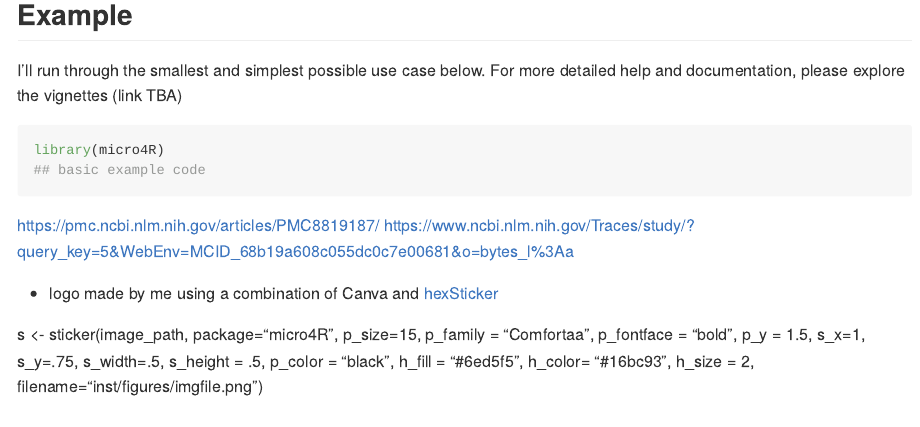
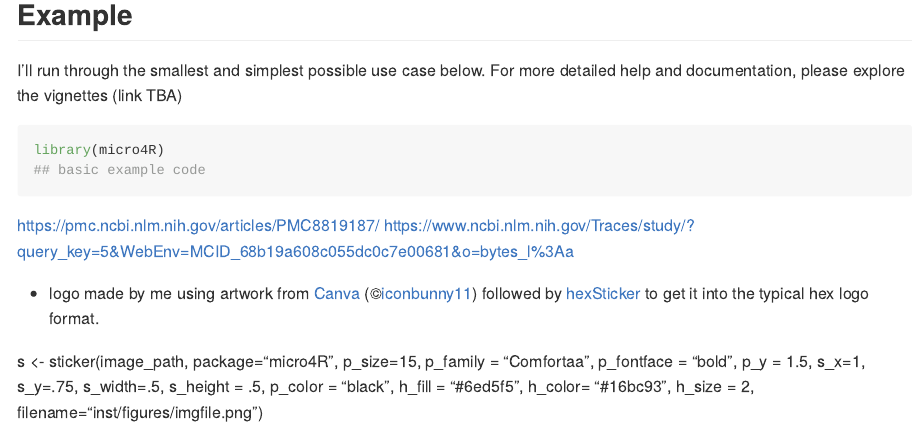
Before and after one commit to mshilts1/micro4R, an R Markdown document (README.Rmd): the page in a window 1100 px wide, from 860 px down. The pictures show the output file README.md that the author committed with the source, drawn offline in the style of GitHub; badge pictures from the web are left out.

Commit message:
cite logo artwork

```diff
--- a/README.Rmd
+++ b/README.Rmd
@@ -61,6 +61,6 @@ https://www.ncbi.nlm.nih.gov/Traces/study/?query_key=5&WebEnv=MCID_68b19a608c055
 
 
 
-* logo made by me using a combination of Canva and [hexSticker](https://github.com/GuangchuangYu/hexSticker)
+* logo made by me using artwork from [Canva](https://www.canva.com/) (©[iconbunny11](https://www.canva.com/p/id/BAClqvm1MBE/)) followed by [hexSticker](https://github.com/GuangchuangYu/hexSticker) to get it into the typical hex logo format.
 
 s <- sticker(image_path, package="micro4R", p_size=15, p_family = "Comfortaa", p_fontface = "bold", p_y = 1.5, s_x=1, s_y=.75, s_width=.5, s_height = .5, p_color = "black", h_fill = "#6ed5f5", h_color= "#16bc93", h_size = 2, filename="inst/figures/imgfile.png")
```
Also changed, not shown: README.md.
